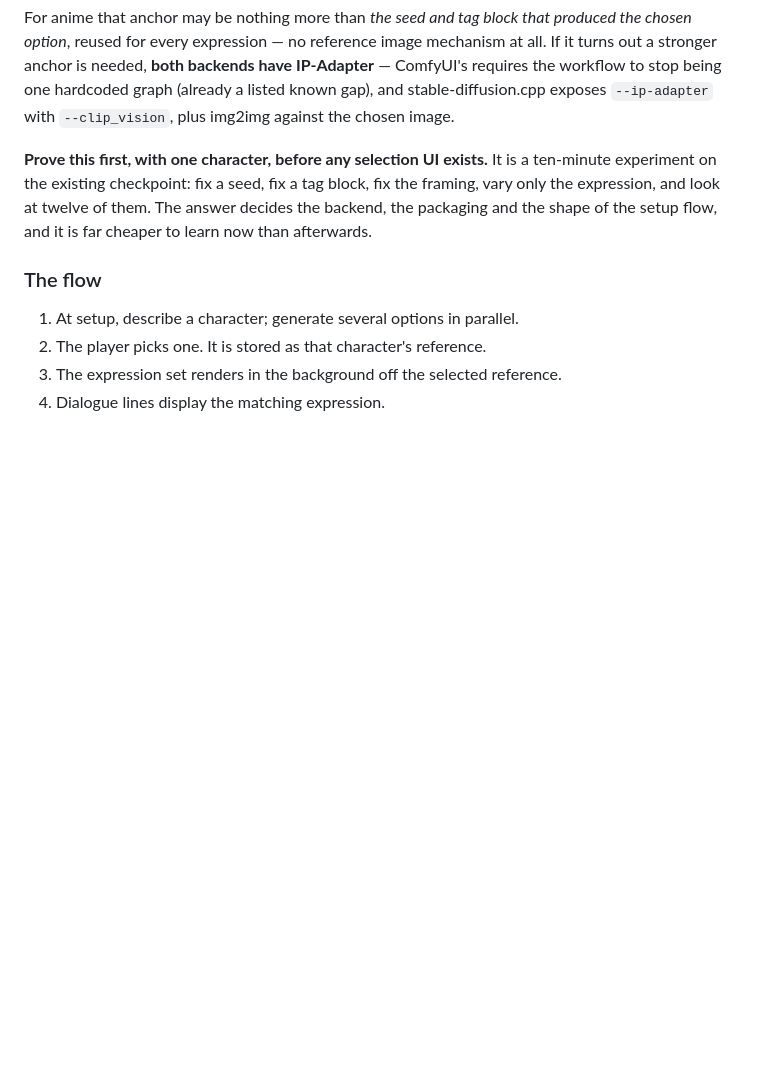
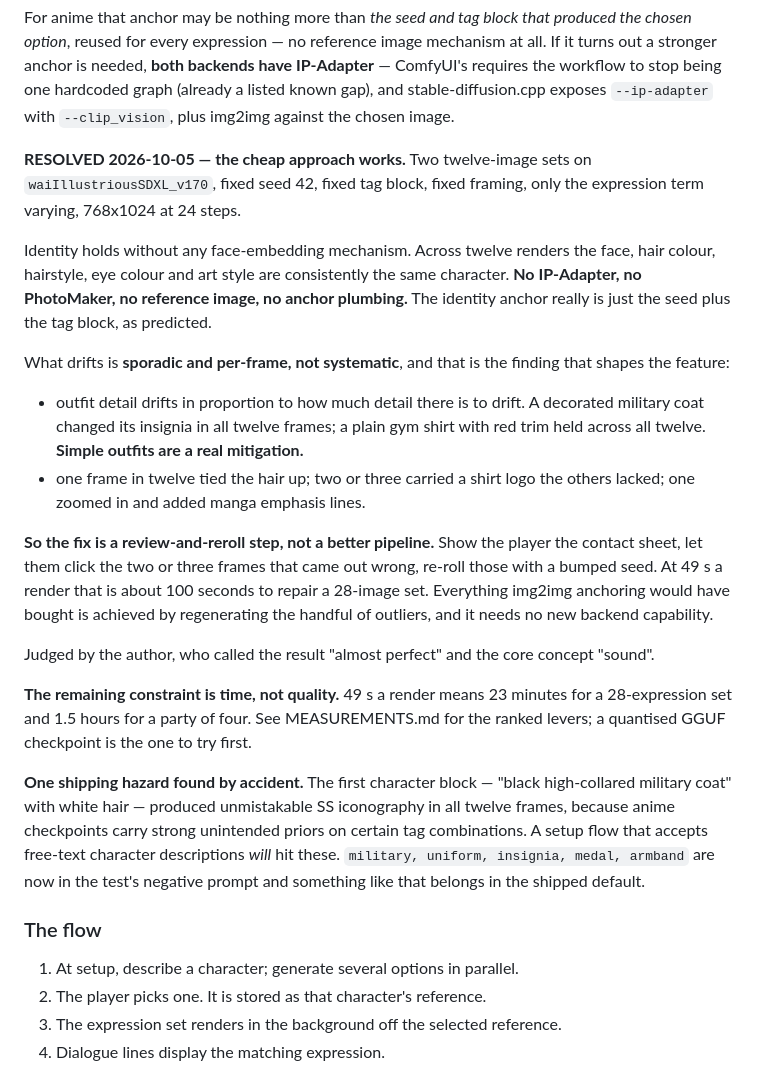
Before and after one commit to iamcvr/loom, a Markdown page: TODO.md, the part around the change. Drawn GitHub-style; blank space fills up the shorter version.

Commit message:
v1.2: the identity question is resolved, and the answer makes it simpler
Two twelve-image sets on waiIllustriousSDXL_v170, fixed seed, fixed tag block, fixed
framing, only the expression varying, 768x1024 at 24 steps, 49 s a render.

Identity holds with no face-embedding mechanism at all. Face, hair, eyes and art
style stay the same character across twelve renders. No IP-Adapter, no PhotoMaker, no
reference image, no anchor plumbing — the anchor really is just the seed plus the tag
block, as the roadmap predicted.

The drift that does occur is sporadic and per-frame rather than systematic, and that
is what shapes the feature. Outfit detail drifts in proportion to how much detail
exists: a decorated military coat changed its insignia in all twelve frames, a plain
gym shirt with red trim held across all twelve. Otherwise one frame tied the hair up,
two carried a shirt logo the rest lacked, one zoomed in.

So the fix is a review-and-reroll step, not a better pipeline. Let the player click
the two or three bad frames and re-roll them with a bumped seed — about 100 seconds
to repair a 28-image set, and it needs no new backend capability. The img2img
anchoring mechanism this roadmap described is not required.

Remaining constraint is time, not quality: 23 minutes a character, 1.5 hours for a
party of four.

Also records a shipping hazard found by accident. The first character block, "black
high-collared military coat" with white hair, produced unmistakable SS iconography in
all twelve frames — anime checkpoints carry strong unintended priors on certain tag
combinations, and a setup flow accepting free-text descriptions will hit them. A
negative-prompt default belongs in the shipped product.

Co-Authored-By: Claude Opus 5 <noreply@anthropic.com>
Claude-Session: https://claude.ai/code/session_01GG1aaaFLJwSrAReK3NQH3E

```diff
--- a/TODO.md
+++ b/TODO.md
@@ -322,11 +322,43 @@ ComfyUI's requires the workflow to stop being one hardcoded graph (already a lis
 known gap), and stable-diffusion.cpp exposes `--ip-adapter` with `--clip_vision`, plus
 img2img against the chosen image.
 
-**Prove this first, with one character, before any selection UI exists.** It is a
-ten-minute experiment on the existing checkpoint: fix a seed, fix a tag block, fix
-the framing, vary only the expression, and look at twelve of them. The answer
-decides the backend, the packaging and the shape of the setup flow, and it is far
-cheaper to learn now than afterwards.
+**RESOLVED 2026-10-05 — the cheap approach works.** Two twelve-image sets on
+`waiIllustriousSDXL_v170`, fixed seed 42, fixed tag block, fixed framing, only the
+expression term varying, 768x1024 at 24 steps.
+
+Identity holds without any face-embedding mechanism. Across twelve renders the face,
+hair colour, hairstyle, eye colour and art style are consistently the same character.
+**No IP-Adapter, no PhotoMaker, no reference image, no anchor plumbing.** The identity
+anchor really is just the seed plus the tag block, as predicted.
+
+What drifts is **sporadic and per-frame, not systematic**, and that is the finding
+that shapes the feature:
+
+- outfit detail drifts in proportion to how much detail there is to drift. A
+  decorated military coat changed its insignia in all twelve frames; a plain gym
+  shirt with red trim held across all twelve. **Simple outfits are a real mitigation.**
+- one frame in twelve tied the hair up; two or three carried a shirt logo the others
+  lacked; one zoomed in and added manga emphasis lines.
+
+**So the fix is a review-and-reroll step, not a better pipeline.** Show the player the
+contact sheet, let them click the two or three frames that came out wrong, re-roll
+those with a bumped seed. At 49 s a render that is about 100 seconds to repair a
+28-image set. Everything img2img anchoring would have bought is achieved by
+regenerating the handful of outliers, and it needs no new backend capability.
+
+Judged by the author, who called the result "almost perfect" and the core concept
+"sound".
+
+**The remaining constraint is time, not quality.** 49 s a render means 23 minutes for
+a 28-expression set and 1.5 hours for a party of four. See MEASUREMENTS.md for the
+ranked levers; a quantised GGUF checkpoint is the one to try first.
+
+**One shipping hazard found by accident.** The first character block — "black
+high-collared military coat" with white hair — produced unmistakable SS iconography in
+all twelve frames, because anime checkpoints carry strong unintended priors on certain
+tag combinations. A setup flow that accepts free-text character descriptions *will*
+hit these. `military, uniform, insignia, medal, armband` are now in the test's negative
+prompt and something like that belongs in the shipped default.
 
 ### The flow
 
```
